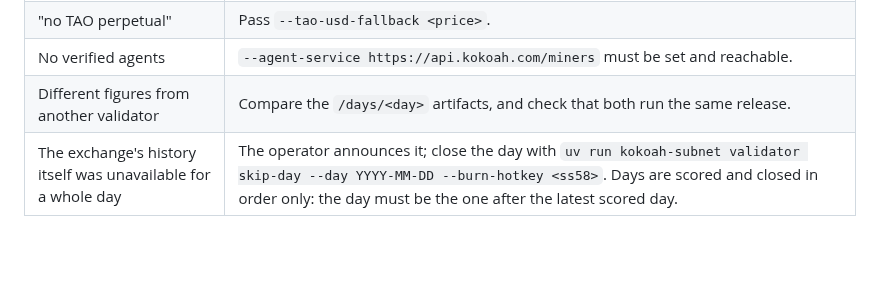
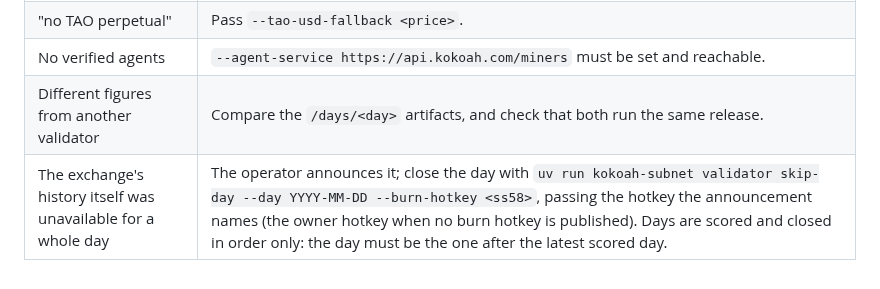
Before and after one commit to kokoahdotcom/kokoah-subnet, a Markdown page: docs/validators.md, the part around the change. Rendered like a GitHub page; blank space fills up the shorter version.

Commit message:
validators guide: which hotkey a skipped day goes to

```diff
--- a/docs/validators.md
+++ b/docs/validators.md
@@ -262,4 +262,4 @@ The scripts and unit files are copied again, so changes to them take effect too.
 | "no TAO perpetual" | Pass `--tao-usd-fallback <price>`. |
 | No verified agents | `--agent-service https://api.kokoah.com/miners` must be set and reachable. |
 | Different figures from another validator | Compare the `/days/<day>` artifacts, and check that both run the same release. |
-| The exchange's history itself was unavailable for a whole day | The operator announces it; close the day with `uv run kokoah-subnet validator skip-day --day YYYY-MM-DD --burn-hotkey <ss58>`. Days are scored and closed in order only: the day must be the one after the latest scored day. |
+| The exchange's history itself was unavailable for a whole day | The operator announces it; close the day with `uv run kokoah-subnet validator skip-day --day YYYY-MM-DD --burn-hotkey <ss58>`, passing the hotkey the announcement names (the owner hotkey when no burn hotkey is published). Days are scored and closed in order only: the day must be the one after the latest scored day. |
```
